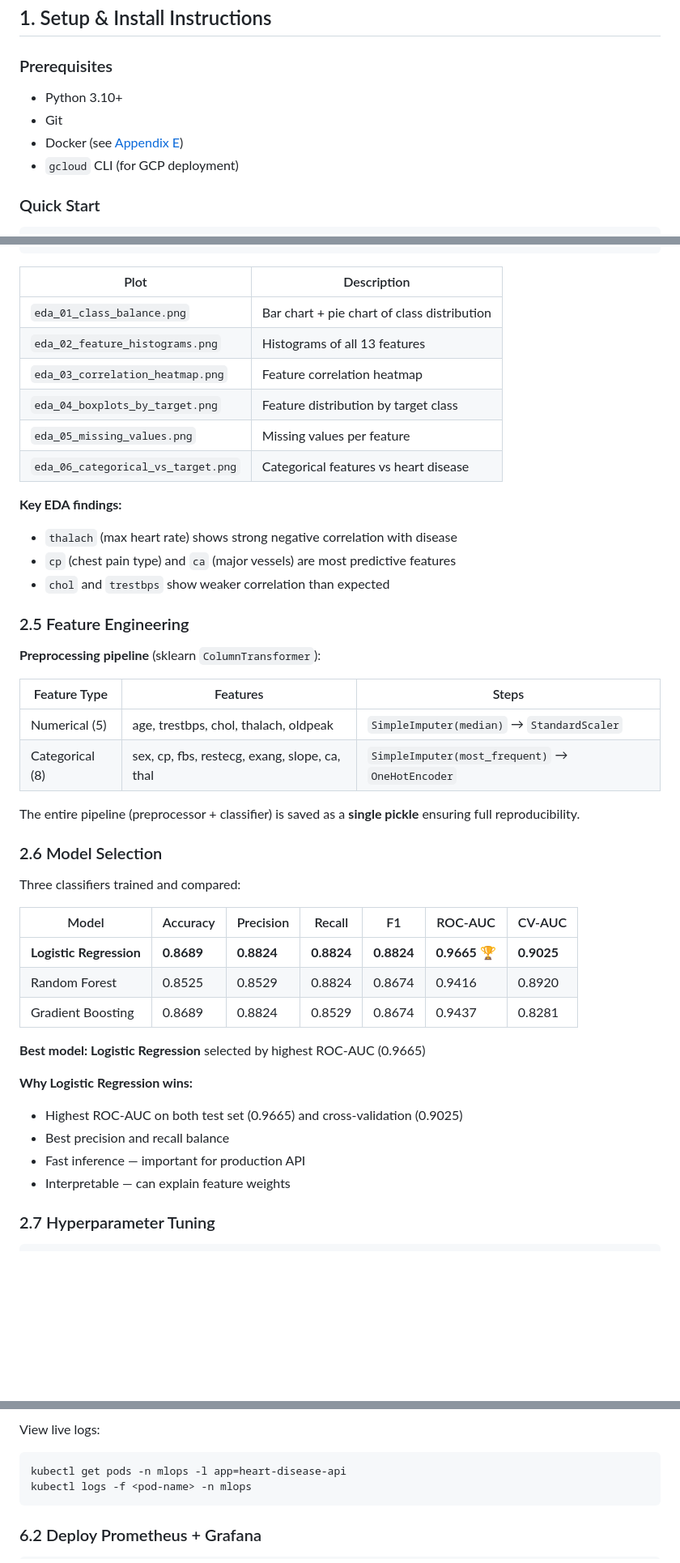
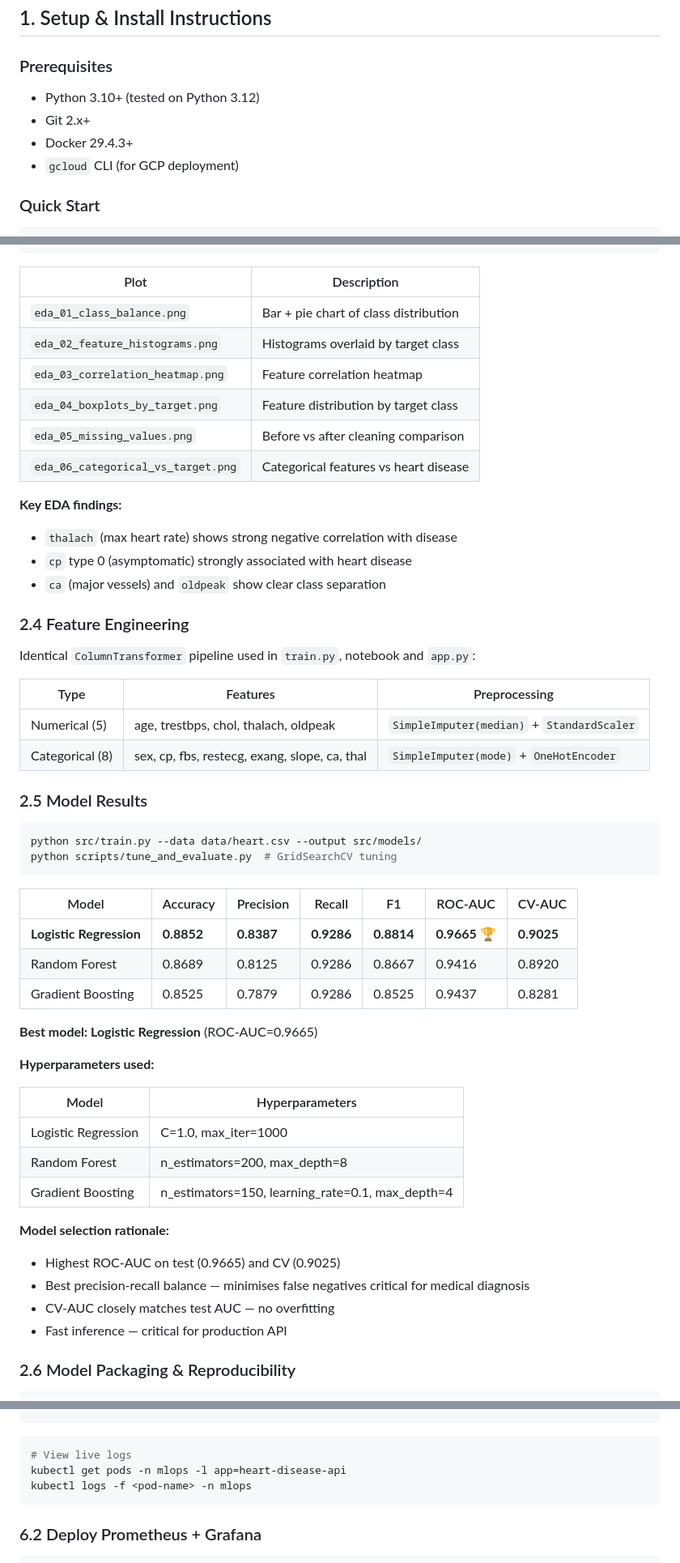
Before and after one commit to jyotichughgit/heart-disease-mlops, a Markdown page: README.md, 3 parts joined by grey strips. Shown at 81% size. GitHub-like rendering; blank space fills up the shorter version.

````diff
--- a/README.md
+++ b/README.md
@@ -32,9 +32,9 @@
 ## 1. Setup & Install Instructions
 
 ### Prerequisites
-- Python 3.10+
-- Git
-- Docker (see [Appendix E](#e-docker-installation-on-ubuntu))
+- Python 3.10+ (tested on Python 3.12)
+- Git 2.x+
+- Docker 29.4.3+
 - `gcloud` CLI (for GCP deployment)
 
 ### Quick Start
@@ -130,47 +141,56 @@ python scripts/eda.py
 
 | Plot | Description |
 |------|-------------|
-| `eda_01_class_balance.png` | Bar chart + pie chart of class distribution |
-| `eda_02_feature_histograms.png` | Histograms of all 13 features |
+| `eda_01_class_balance.png` | Bar + pie chart of class distribution |
+| `eda_02_feature_histograms.png` | Histograms overlaid by target class |
 | `eda_03_correlation_heatmap.png` | Feature correlation heatmap |
 | `eda_04_boxplots_by_target.png` | Feature distribution by target class |
-| `eda_05_missing_values.png` | Missing values per feature |
+| `eda_05_missing_values.png` | Before vs after cleaning comparison |
 | `eda_06_categorical_vs_target.png` | Categorical features vs heart disease |
 
 **Key EDA findings:**
 - `thalach` (max heart rate) shows strong negative correlation with disease
-- `cp` (chest pain type) and `ca` (major vessels) are most predictive features
-- `chol` and `trestbps` show weaker correlation than expected
+- `cp` type 0 (asymptomatic) strongly associated with heart disease
+- `ca` (major vessels) and `oldpeak` show clear class separation
 
-### 2.5 Feature Engineering
+### 2.4 Feature Engineering
 
-**Preprocessing pipeline** (sklearn `ColumnTransformer`):
+Identical `ColumnTransformer` pipeline used in `train.py`, notebook and `app.py`:
 
-| Feature Type | Features | Steps |
-|---|---|---|
-| Numerical (5) | age, trestbps, chol, thalach, oldpeak | `SimpleImputer(median)` → `StandardScaler` |
-| Categorical (8) | sex, cp, fbs, restecg, exang, slope, ca, thal | `SimpleImputer(most_frequent)` → `OneHotEncoder` |
+| Type | Features | Preprocessing |
+|------|----------|---------------|
+| Numerical (5) | age, trestbps, chol, thalach, oldpeak | `SimpleImputer(median)` + `StandardScaler` |
+| Categorical (8) | sex, cp, fbs, restecg, exang, slope, ca, thal | `SimpleImputer(mode)` + `OneHotEncoder` |
 
-The entire pipeline (preprocessor + classifier) is saved as a **single pickle** ensuring full reproducibility.
+### 2.5 Model Results
 
-### 2.6 Model Selection
-
-Three classifiers trained and compared:
+```bash
+python src/train.py --data data/heart.csv --output src/models/
+python scripts/tune_and_evaluate.py  # GridSearchCV tuning
+```
 
 | Model | Accuracy | Precision | Recall | F1 | ROC-AUC | CV-AUC |
 |-------|----------|-----------|--------|----|---------|--------|
-| **Logistic Regression** | **0.8689** | **0.8824** | **0.8824** | **0.8824** | **0.9665** 🏆 | **0.9025** |
-| Random Forest | 0.8525 | 0.8529 | 0.8824 | 0.8674 | 0.9416 | 0.8920 |
-| Gradient Boosting | 0.8689 | 0.8824 | 0.8529 | 0.8674 | 0.9437 | 0.8281 |
+| **Logistic Regression** | **0.8852** | **0.8387** | **0.9286** | **0.8814** | **0.9665** 🏆 | **0.9025** |
+| Random Forest | 0.8689 | 0.8125 | 0.9286 | 0.8667 | 0.9416 | 0.8920 |
+| Gradient Boosting | 0.8525 | 0.7879 | 0.9286 | 0.8525 | 0.9437 | 0.8281 |
 
-**Best model: Logistic Regression** selected by highest ROC-AUC (0.9665)
+**Best model: Logistic Regression** (ROC-AUC=0.9665)
 
-**Why Logistic Regression wins:**
-- Highest ROC-AUC on both test set (0.9665) and cross-validation (0.9025)
-- Best precision and recall balance
-- Fast inference — important for production API
-- Interpretable — can explain feature weights
+**Hyperparameters used:**
 
-### 2.7 Hyperparameter Tuning
+| Model | Hyperparameters |
+|-------|----------------|
+| Logistic Regression | C=1.0, max_iter=1000 |
+| Random Forest | n_estimators=200, max_depth=8 |
+| Gradient Boosting | n_estimators=150, learning_rate=0.1, max_depth=4 |
+
+**Model selection rationale:**
+- Highest ROC-AUC on test (0.9665) and CV (0.9025)
+- Best precision-recall balance — minimises false negatives critical for medical diagnosis
+- CV-AUC closely matches test AUC — no overfitting
+- Fast inference — critical for production API
+
+### 2.6 Model Packaging & Reproducibility
 
 ```bash
@@ -477,7 +435,7 @@ Every request logged automatically via middleware in `src/app.py`:
 ```
 
-View live logs:
 ```bash
+# View live logs
 kubectl get pods -n mlops -l app=heart-disease-api
 kubectl logs -f <pod-name> -n mlops
 ```
````
Also changed, not shown: other parts of README.md (+179 -248 lines).
